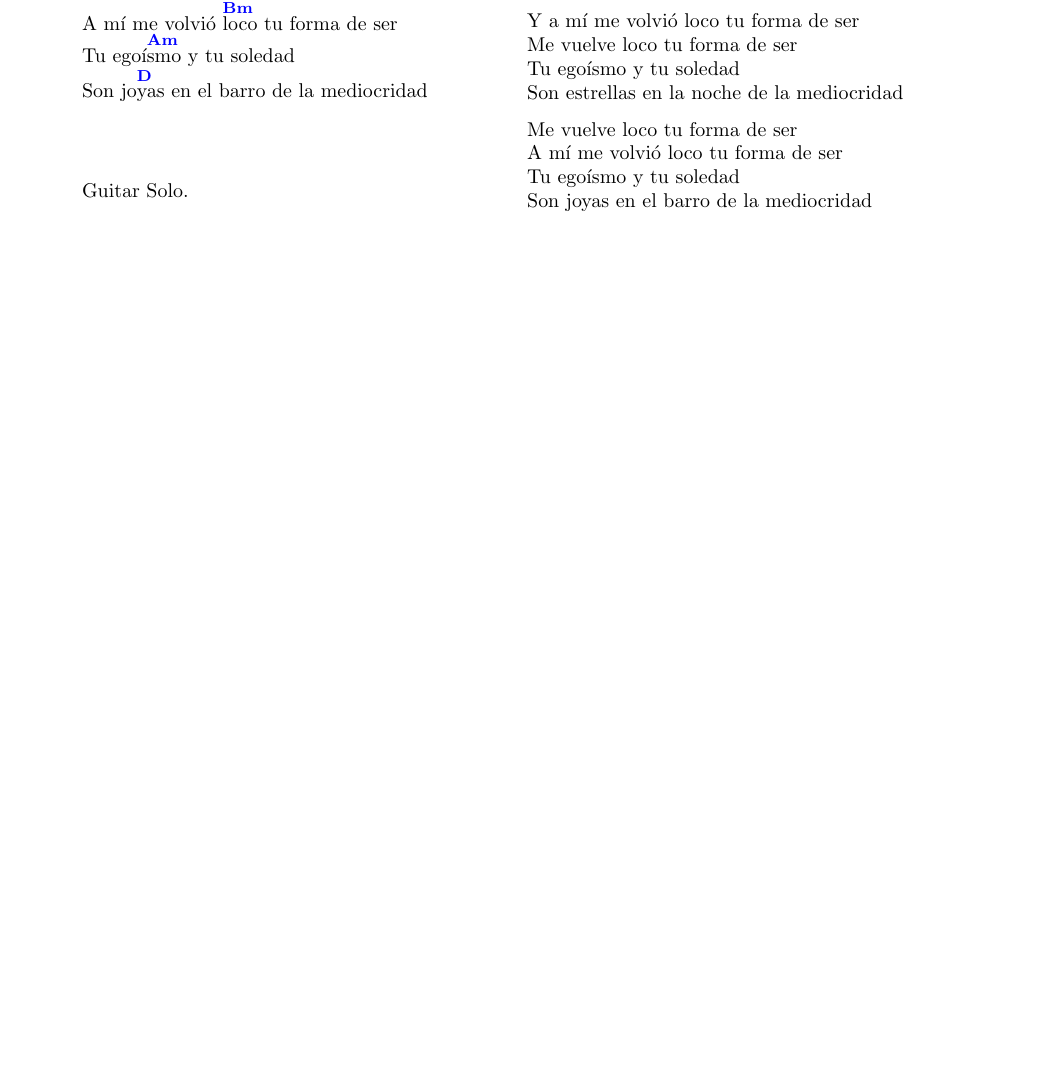
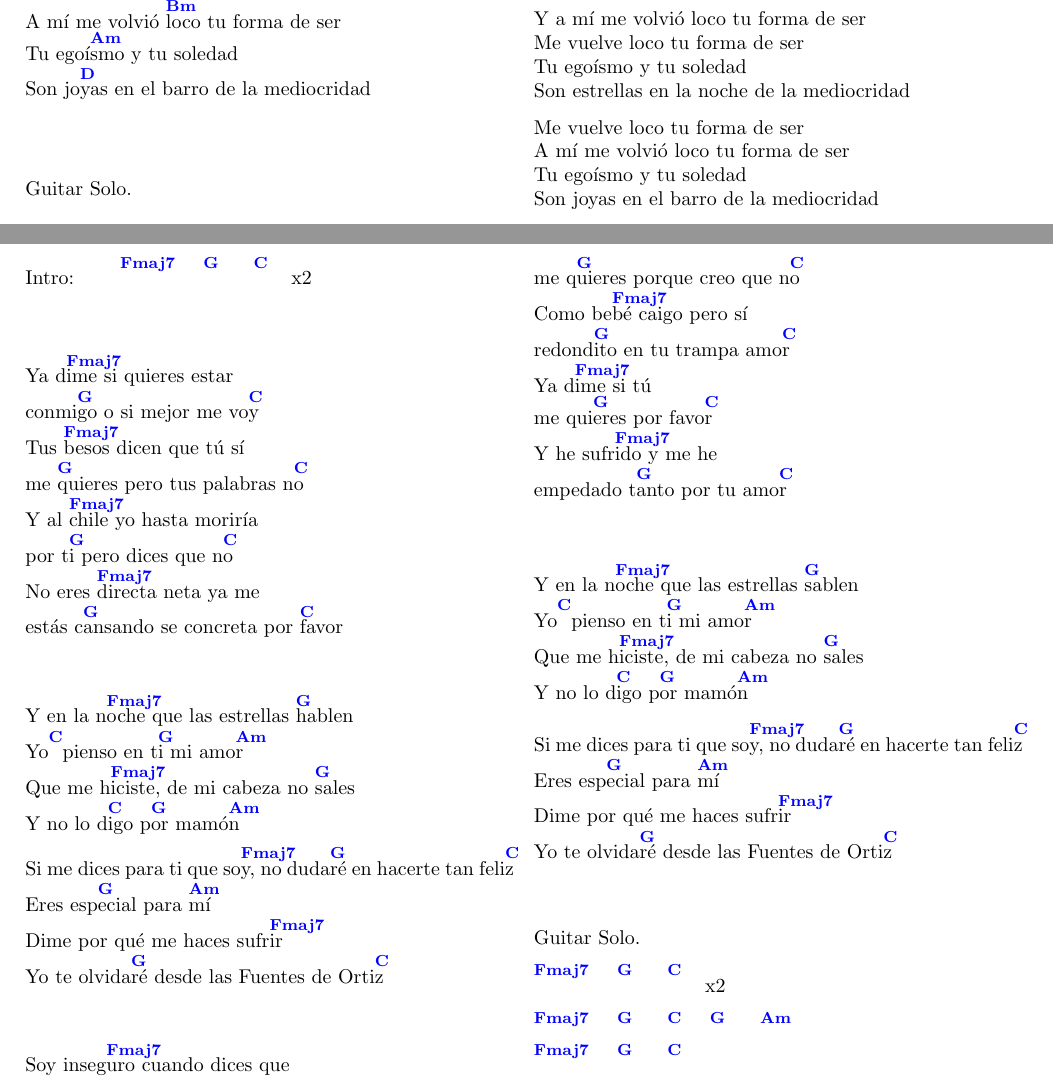
Before and after one commit to 73725f78/Songs, a LaTeX document (songs.tex, which reads resources/fuentes_de_ortiz.tex): part of page 4 of 5 before the commit and two parts of pages 5 and 6 of 8 after it, the two joined at a grey line, cut so that both start at the same text, the shorter picture padded with empty space. Compiled offline with pdfLaTeX.

Commit message:
Se agregaron 3 canciones: Manyanitas, Fuentes de Ortiz y Vamos a Marte

```diff
--- /dev/null
+++ b/resources/fuentes_de_ortiz.tex
@@ -0,0 +17,56 @@
+		Intro: \hspace{0.5cm} [Fmaj7] \hspace{0.5cm}[G] \hspace{0.5cm} [C] \hspace{0.3cm} x2
+
+		\newline
+
+		Ya d[Fmaj7]ime si quieres estar
+		conmi[G]go o si mejor me vo[C]y
+		Tus [Fmaj7]besos dicen que tú sí
+		me [G]quieres pero tus palabras n[C]o
+		Y al [Fmaj7]chile yo hasta moriría
+		por t[G]i pero dices que n[C]o
+		No eres [Fmaj7]directa neta ya me
+		estás c[G]ansando se concreta por [C]favor
+
+		\newline
+		Y en la n[Fmaj7]oche que las estrellas [G]hablen
+		Yo[C] pienso en t[G]i mi amo[Am]r
+		Que me h[Fmaj7]iciste, de mi cabeza no [G]sales
+		Y no lo d[C]igo p[G]or mamó[Am]n
+
+		Si me dices para ti que so[Fmaj7]y, no duda[G]ré en hacerte tan feli[C]z
+		Eres esp[G]ecial para [Am]mí
+		Dime por qué me haces sufr[Fmaj7]ir
+		Yo te olvida[G]ré desde las Fuentes de Orti[C]z
+
+		\newline
+		Soy inseg[Fmaj7]uro cuando dices que
+		me q[G]uieres porque creo que n[C]o
+		Como be[Fmaj7]bé caigo pero sí
+		redond[G]ito en tu trampa amo[C]r
+		Ya d[Fmaj7]ime si tú
+		me qui[G]eres por favo[C]r
+		Y he sufr[Fmaj7]ido y me he
+		empedado t[G]anto por tu amo[C]r
+
+		\newline
+		Y en la n[Fmaj7]oche que las estrellas [G]sablen
+		Yo[C] pienso en t[G]i mi amo[Am]r
+		Que me h[Fmaj7]iciste, de mi cabeza no [G]sales
+		Y no lo d[C]igo p[G]or mamó[Am]n
+
+		Si me dices para ti que so[Fmaj7]y, no duda[G]ré en hacerte tan feli[C]z
+		Eres esp[G]ecial para [Am]mí
+		Dime por qué me haces sufr[Fmaj7]ir
+		Yo te olvida[G]ré desde las Fuentes de Orti[C]z
+
+		\vspace{0.1cm}
+
+		Guitar Solo.
+
+		[Fmaj7] \hspace{0.5cm}[G] \hspace{0.5cm} [C] \hspace{0.3cm} x2
+
+		[Fmaj7] \hspace{0.5cm}[G] \hspace{0.5cm} [C] \hspace{0.5cm}[G] \hspace{0.5cm} [Am]
+
+		[Fmaj7] \hspace{0.5cm}[G] \hspace{0.5cm} [C]
+	\end{multicols}
+\end{guitar}
--- a/songs.tex
+++ b/songs.tex
@@ -2,7 +2,7 @@
 
 \usepackage{xcolor}
 \usepackage[utf8]{inputenc}
-\usepackage[top=2.5cm, left=3cm]{geometry}
+\usepackage[top=2.5cm, left=2cm, right=2cm]{geometry}
 \usepackage{hyperref}
 %\usepackage{blindtext}
 \usepackage{multicol}
```
Also changed, not shown: resources/define_acordes.tex (+2 -0 lines), resources/manyanitas.tex (added, +36 -0 lines), resources/vamos_a_marte.tex (added, +52 -0 lines), README.md (deleted), resources/fuentes_de_ortiz.tex (16 more changed lines), songs.tex (3 more changed lines).
